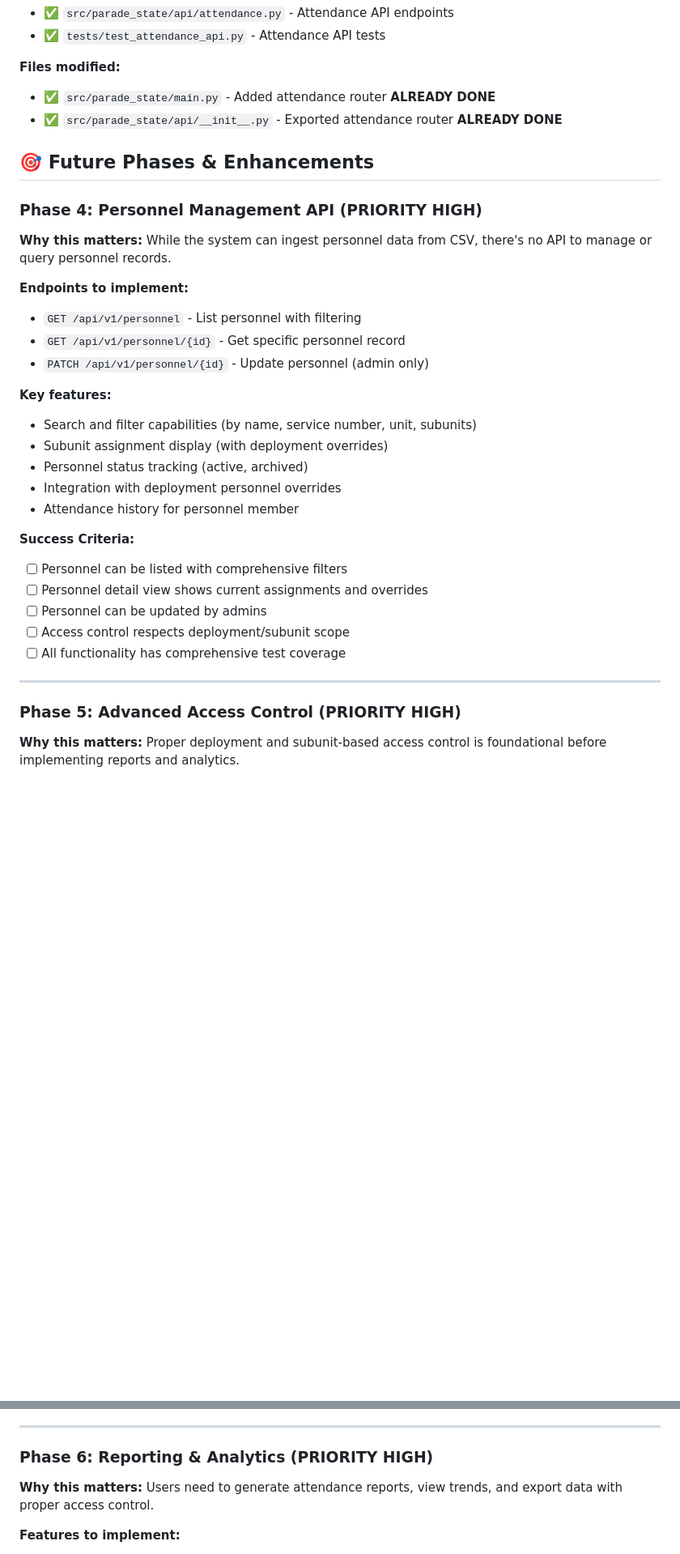
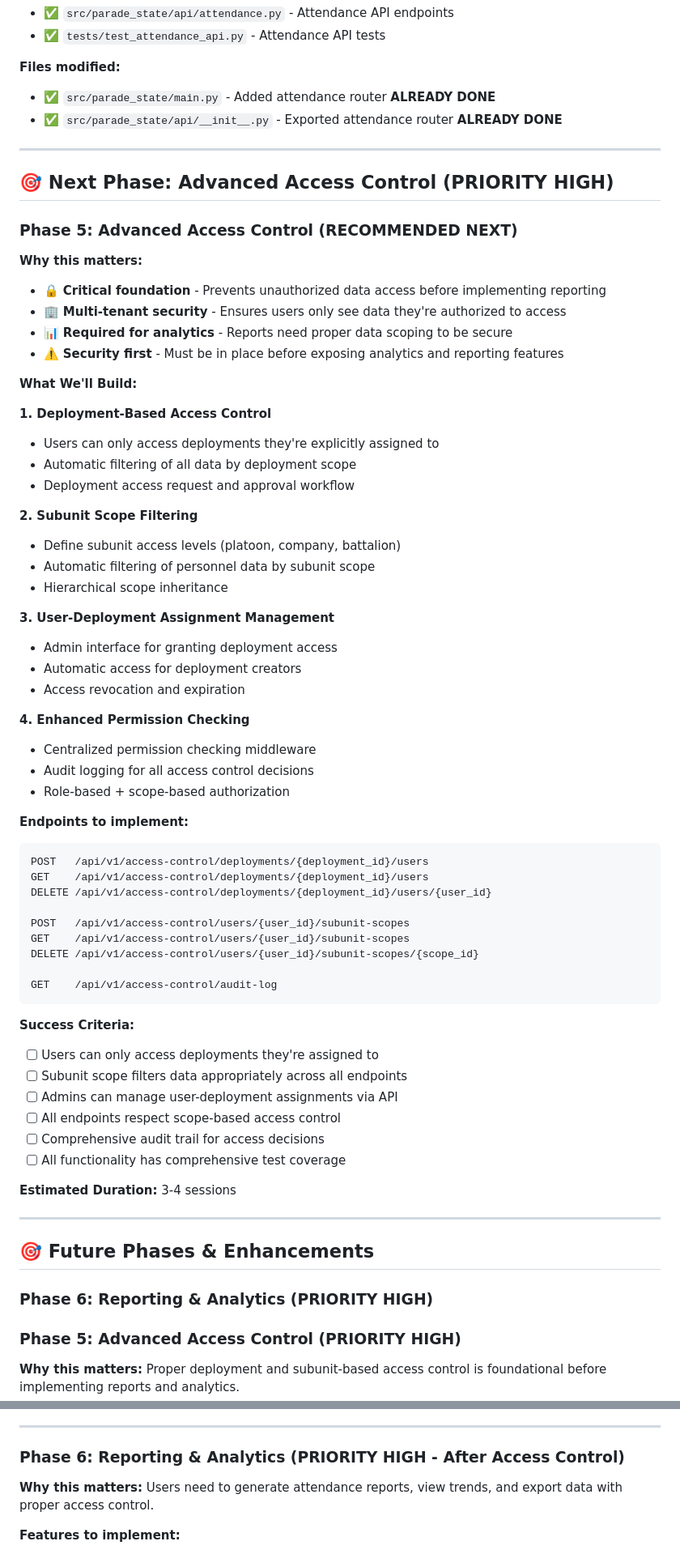
Before and after one commit to 61cssb/parade-state, a Markdown page: docs/NEXT_PHASE.md, 2 parts joined by grey strips. Shown at 81% size. Drawn GitHub-style; blank space fills up the shorter version.

````diff
--- a/docs/NEXT_PHASE.md
+++ b/docs/NEXT_PHASE.md
@@ -141,31 +162,68 @@
 - ✅ `src/parade_state/main.py` - Added attendance router **ALREADY DONE**
 - ✅ `src/parade_state/api/__init__.py` - Exported attendance router **ALREADY DONE**
 
+---
+
+## 🎯 Next Phase: Advanced Access Control (PRIORITY HIGH)
+
+### Phase 5: Advanced Access Control (RECOMMENDED NEXT)
+
+**Why this matters:**
+- 🔒 **Critical foundation** - Prevents unauthorized data access before implementing reporting
+- 🏢 **Multi-tenant security** - Ensures users only see data they're authorized to access
+- 📊 **Required for analytics** - Reports need proper data scoping to be secure
+- ⚠️ **Security first** - Must be in place before exposing analytics and reporting features
+
+**What We'll Build:**
+
+**1. Deployment-Based Access Control**
+- Users can only access deployments they're explicitly assigned to
+- Automatic filtering of all data by deployment scope
+- Deployment access request and approval workflow
+
+**2. Subunit Scope Filtering**
+- Define subunit access levels (platoon, company, battalion)
+- Automatic filtering of personnel data by subunit scope
+- Hierarchical scope inheritance
+
+**3. User-Deployment Assignment Management**
+- Admin interface for granting deployment access
+- Automatic access for deployment creators
+- Access revocation and expiration
+
+**4. Enhanced Permission Checking**
+- Centralized permission checking middleware
+- Audit logging for all access control decisions
+- Role-based + scope-based authorization
+
+**Endpoints to implement:**
+```
+POST   /api/v1/access-control/deployments/{deployment_id}/users
+GET    /api/v1/access-control/deployments/{deployment_id}/users
+DELETE /api/v1/access-control/deployments/{deployment_id}/users/{user_id}
+
+POST   /api/v1/access-control/users/{user_id}/subunit-scopes
+GET    /api/v1/access-control/users/{user_id}/subunit-scopes
+DELETE /api/v1/access-control/users/{user_id}/subunit-scopes/{scope_id}
+
+GET    /api/v1/access-control/audit-log
+```
+
+**Success Criteria:**
+- [ ] Users can only access deployments they're assigned to
+- [ ] Subunit scope filters data appropriately across all endpoints
+- [ ] Admins can manage user-deployment assignments via API
+- [ ] All endpoints respect scope-based access control
+- [ ] Comprehensive audit trail for access decisions
+- [ ] All functionality has comprehensive test coverage
+
+**Estimated Duration:** 3-4 sessions
+
+---
+
 ## 🎯 Future Phases & Enhancements
 
-### Phase 4: Personnel Management API (PRIORITY HIGH)
-**Why this matters:** While the system can ingest personnel data from CSV, there's no API to manage or query personnel records.
-
-**Endpoints to implement:**
-- `GET /api/v1/personnel` - List personnel with filtering
-- `GET /api/v1/personnel/{id}` - Get specific personnel record
-- `PATCH /api/v1/personnel/{id}` - Update personnel (admin only)
-
-**Key features:**
-- Search and filter capabilities (by name, service number, unit, subunits)
-- Subunit assignment display (with deployment overrides)
-- Personnel status tracking (active, archived)
-- Integration with deployment personnel overrides
-- Attendance history for personnel member
-
-**Success Criteria:**
-- [ ] Personnel can be listed with comprehensive filters
-- [ ] Personnel detail view shows current assignments and overrides
-- [ ] Personnel can be updated by admins
-- [ ] Access control respects deployment/subunit scope
-- [ ] All functionality has comprehensive test coverage
-
----
+### Phase 6: Reporting & Analytics (PRIORITY HIGH)
 
 ### Phase 5: Advanced Access Control (PRIORITY HIGH)
 **Why this matters:** Proper deployment and subunit-based access control is foundational before implementing reports and analytics.
@@ -192,7 +250,7 @@
 
 ---
 
-### Phase 6: Reporting & Analytics (PRIORITY HIGH)
+### Phase 6: Reporting & Analytics (PRIORITY HIGH - After Access Control)
 **Why this matters:** Users need to generate attendance reports, view trends, and export data with proper access control.
 
 **Features to implement:**
````
Also changed, not shown: other parts of docs/NEXT_PHASE.md (+42 -20 lines).
